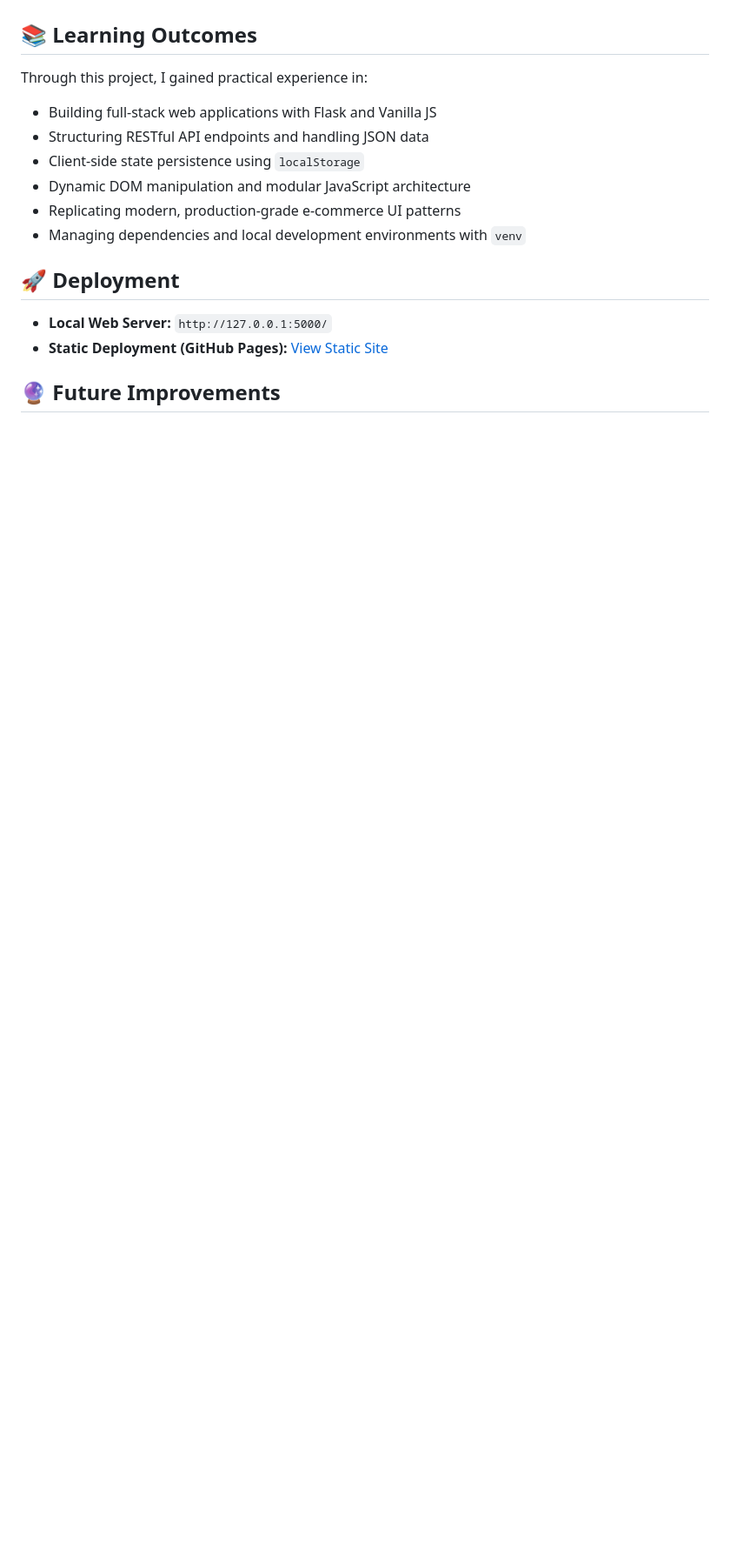
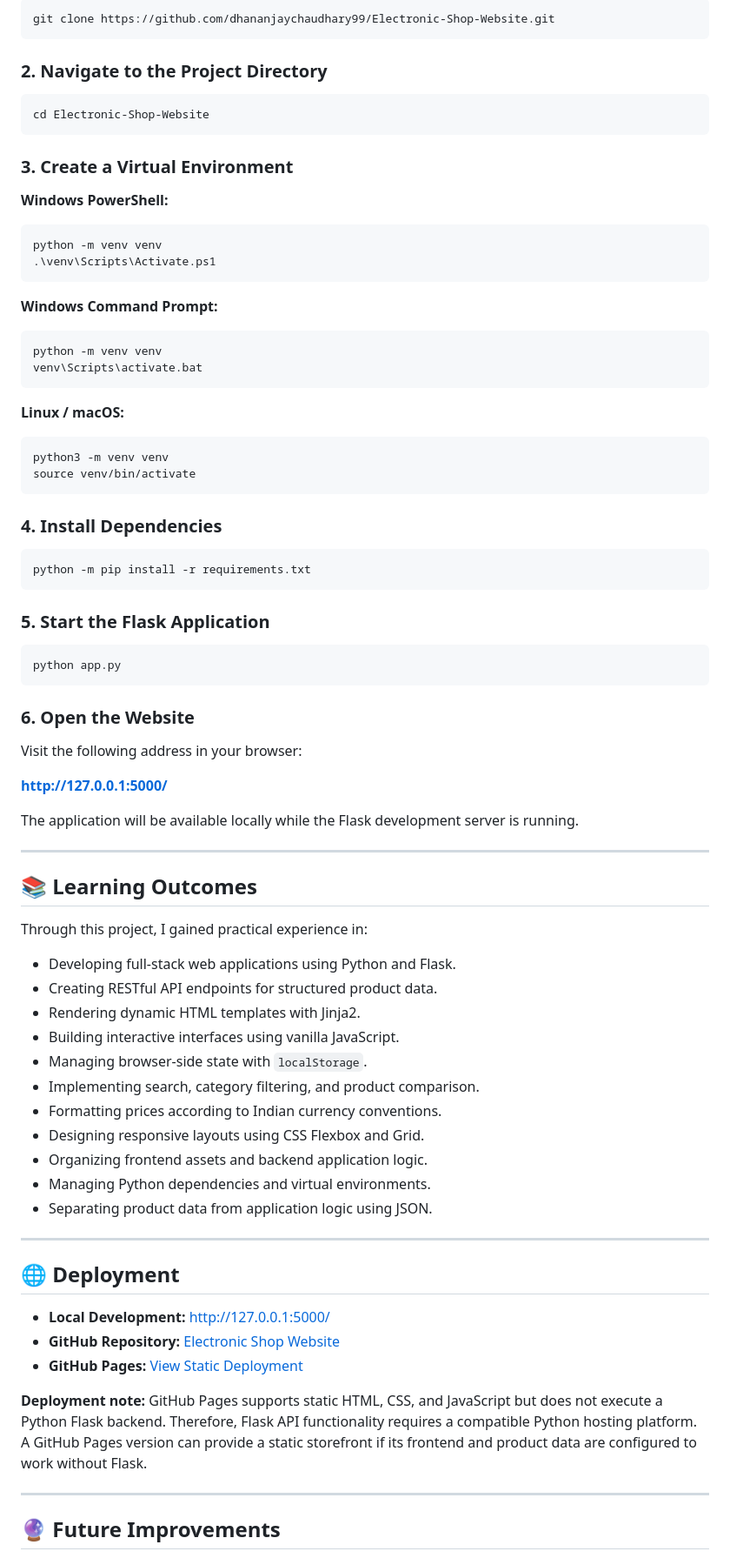
Before and after one commit to dhananjaychaudhary99/Electronic-Shop-Website, a Markdown page: README.md, the part around one of its changes. Shown at 87% size. Drawn GitHub-style; blank space fills up the shorter version.

````diff
--- a/README.md
+++ b/README.md
@@ -76,19 +158,85 @@ Uses Flask routes to deliver rendered HTML templates and serve structured produc
+```bash
+git clone https://github.com/dhananjaychaudhary99/Electronic-Shop-Website.git
+```
+
+### 2. Navigate to the Project Directory
+
+```bash
+cd Electronic-Shop-Website
+```
+
+### 3. Create a Virtual Environment
+
+**Windows PowerShell:**
+
+```powershell
+python -m venv venv
+.\venv\Scripts\Activate.ps1
+```
+
+**Windows Command Prompt:**
+
+```bat
+python -m venv venv
+venv\Scripts\activate.bat
+```
+
+**Linux / macOS:**
+
+```bash
+python3 -m venv venv
+source venv/bin/activate
+```
+
+### 4. Install Dependencies
+
+```bash
+python -m pip install -r requirements.txt
+```
+
+### 5. Start the Flask Application
+
+```bash
+python app.py
+```
+
+### 6. Open the Website
+
+Visit the following address in your browser:
+
+**http://127.0.0.1:5000/**
+
+The application will be available locally while the Flask development server is running.
+
+---
 
 ## 📚 Learning Outcomes
 
 Through this project, I gained practical experience in:
 
-* Building full-stack web applications with Flask and Vanilla JS
-* Structuring RESTful API endpoints and handling JSON data
-* Client-side state persistence using `localStorage`
-* Dynamic DOM manipulation and modular JavaScript architecture
-* Replicating modern, production-grade e-commerce UI patterns
-* Managing dependencies and local development environments with `venv`
+- Developing full-stack web applications using Python and Flask.
+- Creating RESTful API endpoints for structured product data.
+- Rendering dynamic HTML templates with Jinja2.
+- Building interactive interfaces using vanilla JavaScript.
+- Managing browser-side state with `localStorage`.
+- Implementing search, category filtering, and product comparison.
+- Formatting prices according to Indian currency conventions.
+- Designing responsive layouts using CSS Flexbox and Grid.
+- Organizing frontend assets and backend application logic.
+- Managing Python dependencies and virtual environments.
+- Separating product data from application logic using JSON.
 
-## 🚀 Deployment
+---
 
-* **Local Web Server:** `http://127.0.0.1:5000/`
-* **Static Deployment (GitHub Pages):** [View Static Site](https://dhananjaychaudhary99.github.io/Electronic-Shop-Website/)
+## 🌐 Deployment
+
+- **Local Development:** [http://127.0.0.1:5000/](http://127.0.0.1:5000/)
+- **GitHub Repository:** [Electronic Shop Website](https://github.com/dhananjaychaudhary99/Electronic-Shop-Website)
+- **GitHub Pages:** [View Static Deployment](https://dhananjaychaudhary99.github.io/Electronic-Shop-Website/)
+
+**Deployment note:** GitHub Pages supports static HTML, CSS, and JavaScript but does not execute a Python Flask backend. Therefore, Flask API functionality requires a compatible Python hosting platform. A GitHub Pages version can provide a static storefront if its frontend and product data are configured to work without Flask.
+
+---
 
 ## 🔮 Future Improvements
 
````
Also changed, not shown: other parts of README.md (+148 -51 lines).
